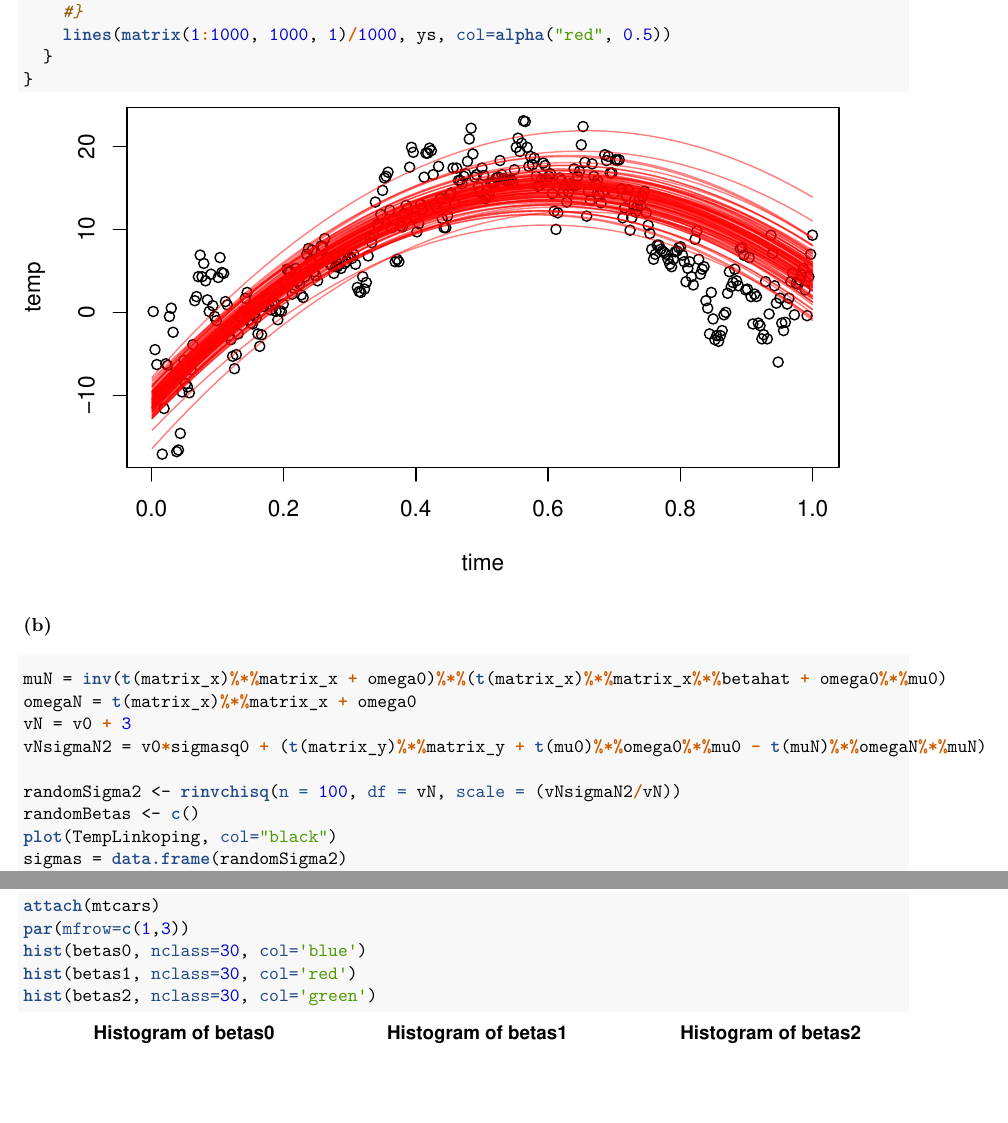
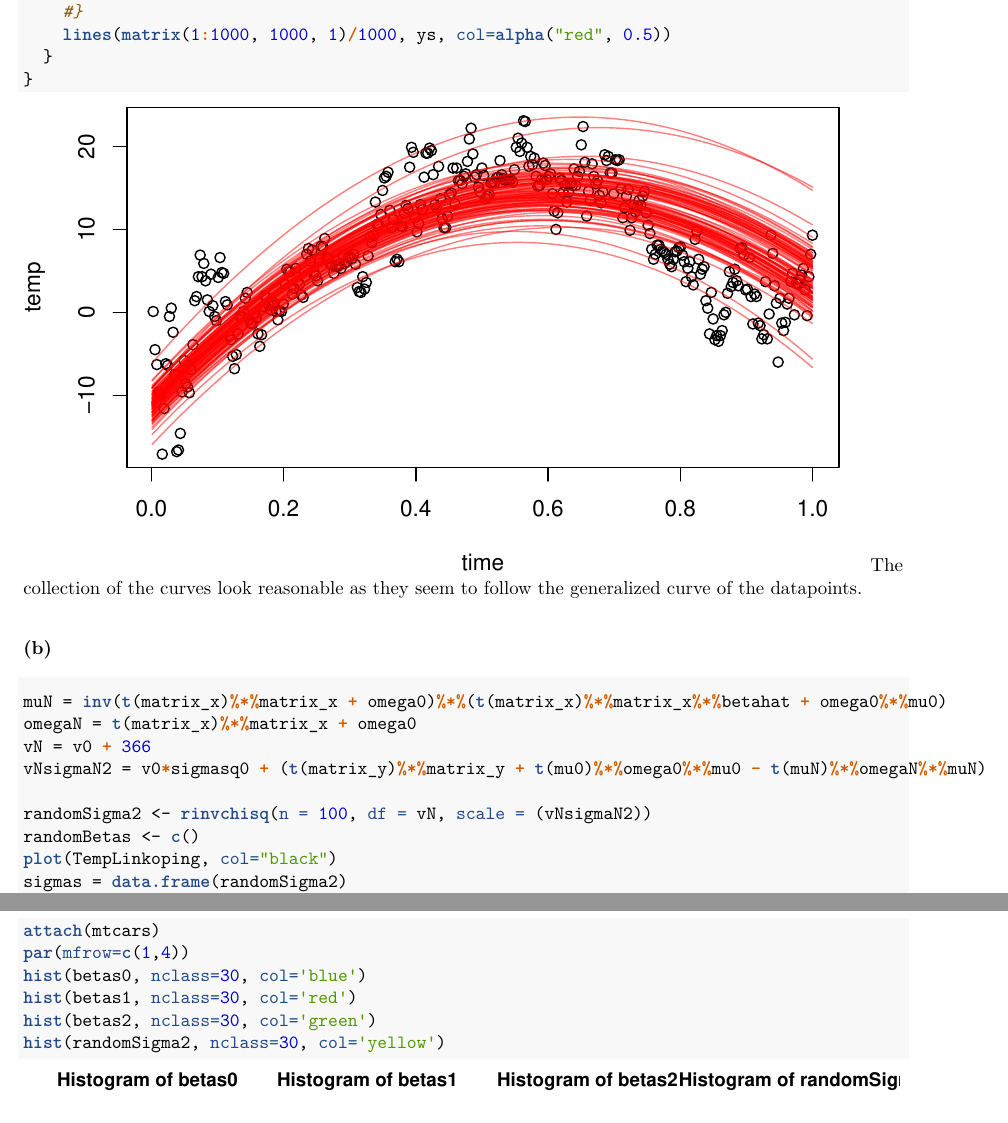
Before and after one commit to anhnguyendepocen/TDDE07---Bayesian-Learning, an R Markdown document (lab2/Lab2.Rmd): two parts of pages 2 and 4 of 8, joined at a grey line, cut so that both start at the same text, the shorter picture padded with empty space. The pictures show the output file lab2/Lab2.pdf that the author committed with the source.

Commit message:
markdown

````diff
--- a/lab2/Lab2.Rmd
+++ b/lab2/Lab2.Rmd
@@ -62,15 +62,17 @@ for(singleSigma in randomSigma2) {
   }
 }
 ```
+The collection of the curves look reasonable as they seem to follow the generalized curve of the datapoints.
+
 
 ### (b)
 ```{r 1b}
 muN = inv(t(matrix_x)%*%matrix_x + omega0)%*%(t(matrix_x)%*%matrix_x%*%betahat + omega0%*%mu0)
 omegaN = t(matrix_x)%*%matrix_x + omega0
-vN = v0 + 3
+vN = v0 + 366
 vNsigmaN2 = v0*sigmasq0 + (t(matrix_y)%*%matrix_y + t(mu0)%*%omega0%*%mu0 - t(muN)%*%omegaN%*%muN)
 
-randomSigma2 <- rinvchisq(n = 100, df = vN, scale = (vNsigmaN2/vN))
+randomSigma2 <- rinvchisq(n = 100, df = vN, scale = (vNsigmaN2))
 randomBetas <- c()
 plot(TempLinkoping, col="black")
 sigmas = data.frame(randomSigma2)
@@ -117,10 +119,11 @@ The interval band does not contain all the datapoints since it is a 95% approxim
 
 ```{r 1.1b}
 attach(mtcars)
-par(mfrow=c(1,3))
+par(mfrow=c(1,4))
 hist(betas0, nclass=30, col='blue')
 hist(betas1, nclass=30, col='red')
 hist(betas2, nclass=30, col='green')
+hist(randomSigma2, nclass=30, col='yellow')
 ```
 \newpage
 
````
Also changed, not shown: lab2/Lab2.pdf, lab2/Lab2.Rmd (10 more changed lines), 1 other file.
